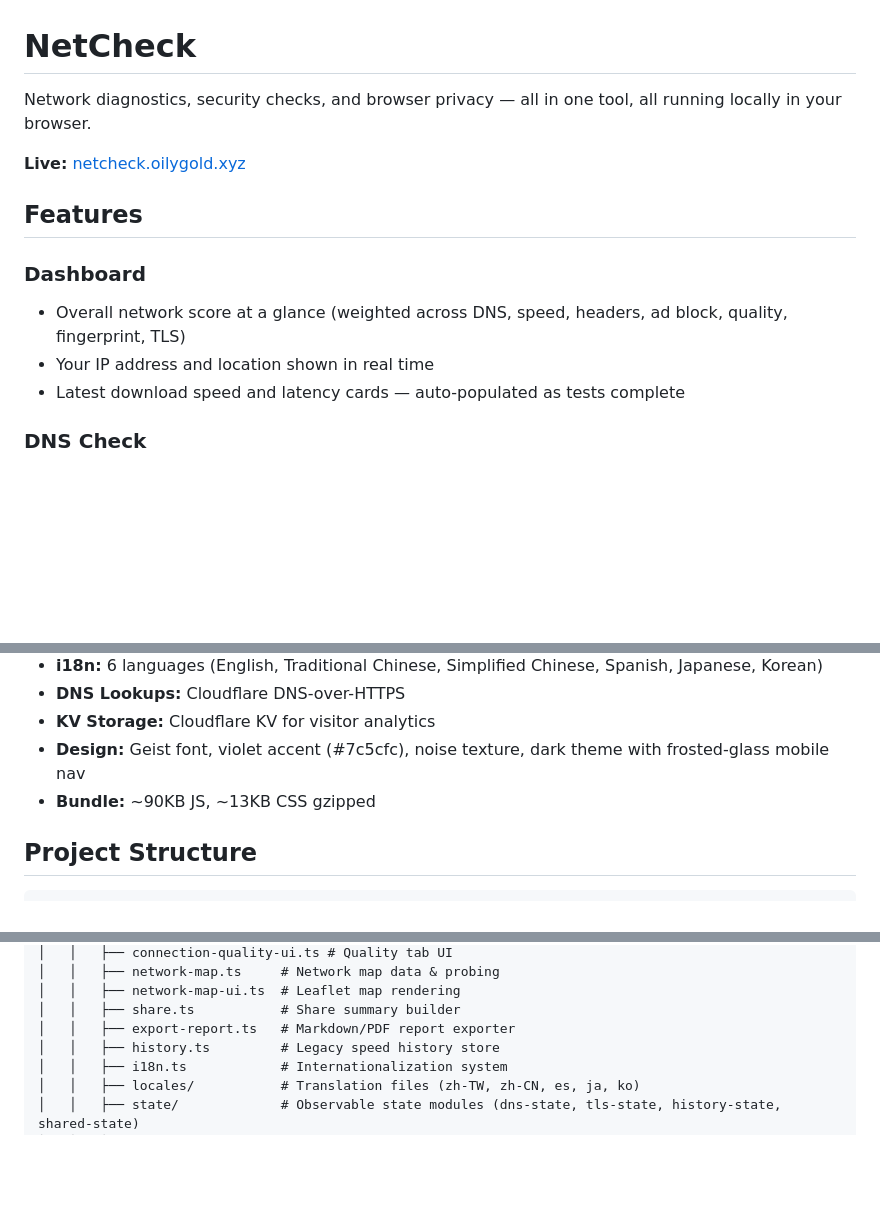
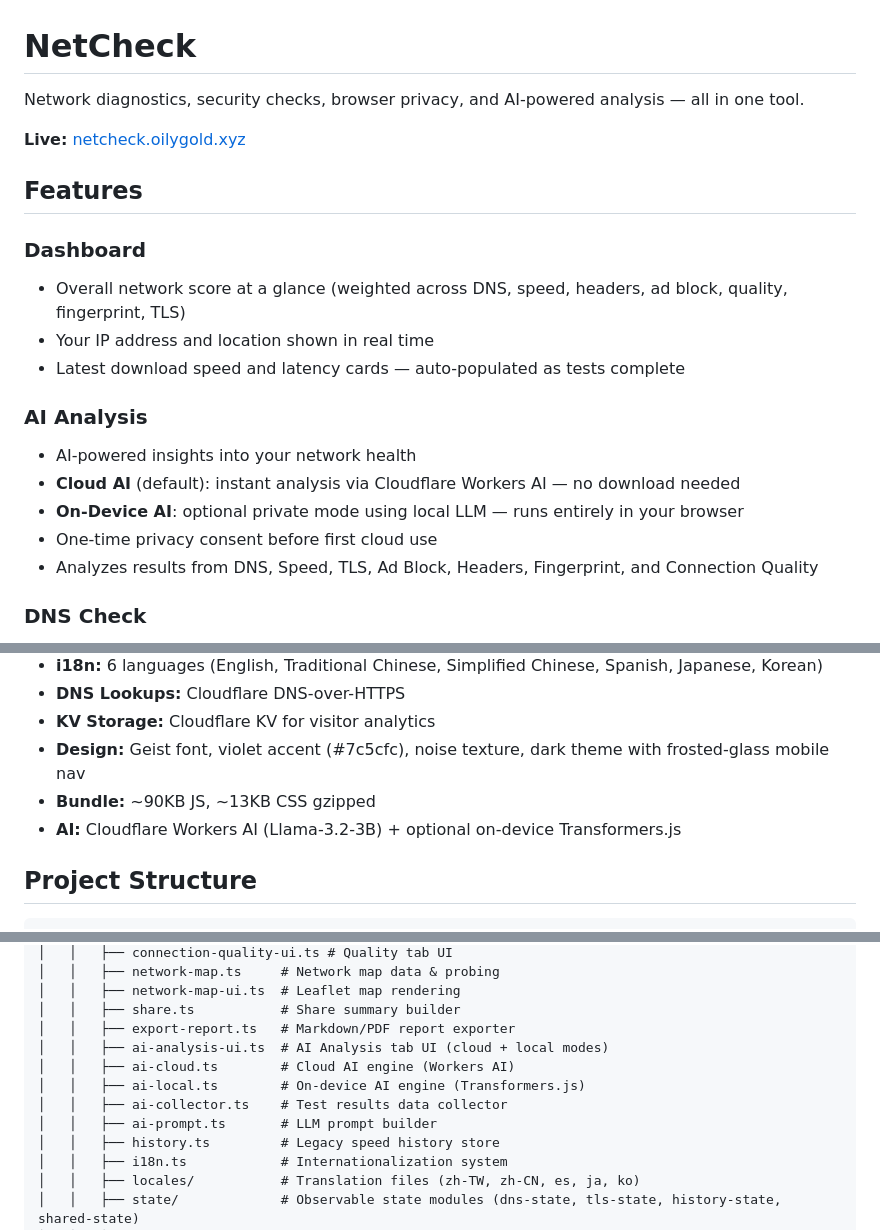
Before and after one commit to acchuang/netcheck, a Markdown page: README.md, 3 parts joined by grey strips. Rendered like a GitHub page; blank space fills up the shorter version.

Commit message:
docs: add AI Analysis to README features and project structure

```diff
--- a/README.md
+++ b/README.md
@@ -1,6 +1,6 @@
 # NetCheck
 
-Network diagnostics, security checks, and browser privacy — all in one tool, all running locally in your browser.
+Network diagnostics, security checks, browser privacy, and AI-powered analysis — all in one tool.
 
 **Live:** [netcheck.oilygold.xyz](https://netcheck.oilygold.xyz)
 
@@ -10,6 +10,13 @@ Network diagnostics, security checks, and browser privacy — all in one tool, a
 - Overall network score at a glance (weighted across DNS, speed, headers, ad block, quality, fingerprint, TLS)
 - Your IP address and location shown in real time
 - Latest download speed and latency cards — auto-populated as tests complete
+
+### AI Analysis
+- AI-powered insights into your network health
+- **Cloud AI** (default): instant analysis via Cloudflare Workers AI — no download needed
+- **On-Device AI**: optional private mode using local LLM — runs entirely in your browser
+- One-time privacy consent before first cloud use
+- Analyzes results from DNS, Speed, TLS, Ad Block, Headers, Fingerprint, and Connection Quality
 
 ### DNS Check
 - Public IP address detection with geolocation, ISP/ASN, and Cloudflare PoP
@@ -75,6 +82,7 @@ Network diagnostics, security checks, and browser privacy — all in one tool, a
 - **KV Storage:** Cloudflare KV for visitor analytics
 - **Design:** Geist font, violet accent (#7c5cfc), noise texture, dark theme with frosted-glass mobile nav
 - **Bundle:** ~90KB JS, ~13KB CSS gzipped
+- **AI:** Cloudflare Workers AI (Llama-3.2-3B) + optional on-device Transformers.js
 
 ## Project Structure
 
@@ -104,6 +112,11 @@ netcheck-site/
 │   │   ├── network-map-ui.ts  # Leaflet map rendering
 │   │   ├── share.ts           # Share summary builder
 │   │   ├── export-report.ts   # Markdown/PDF report exporter
+│   │   ├── ai-analysis-ui.ts  # AI Analysis tab UI (cloud + local modes)
+│   │   ├── ai-cloud.ts        # Cloud AI engine (Workers AI)
+│   │   ├── ai-local.ts        # On-device AI engine (Transformers.js)
+│   │   ├── ai-collector.ts    # Test results data collector
+│   │   ├── ai-prompt.ts       # LLM prompt builder
 │   │   ├── history.ts         # Legacy speed history store
 │   │   ├── i18n.ts            # Internationalization system
 │   │   ├── locales/           # Translation files (zh-TW, zh-CN, es, ja, ko)
```
